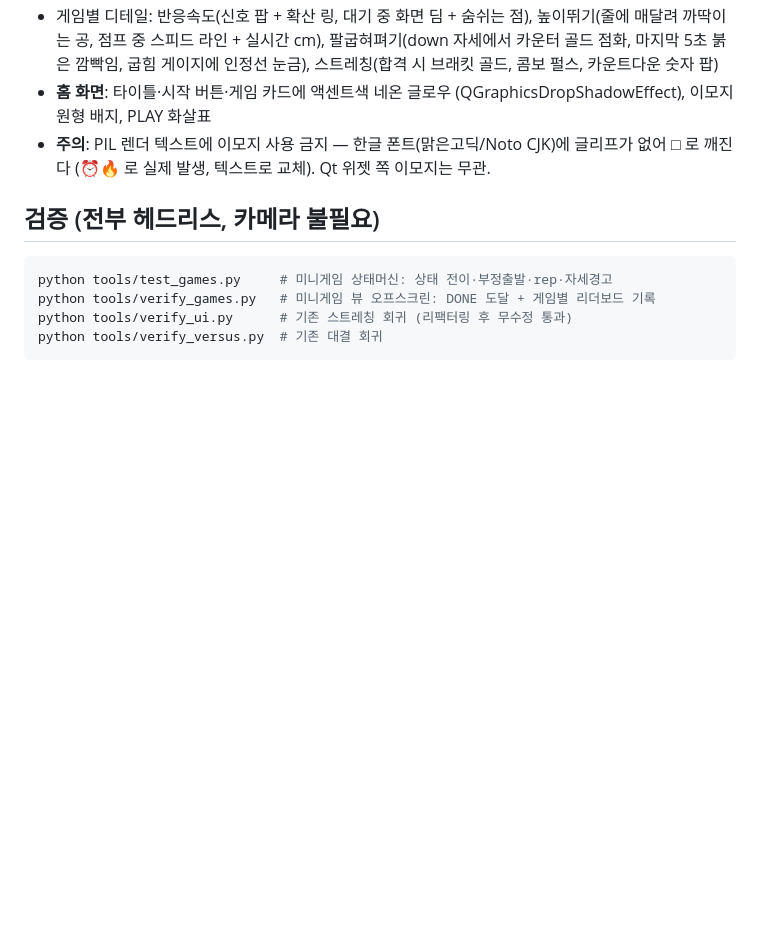
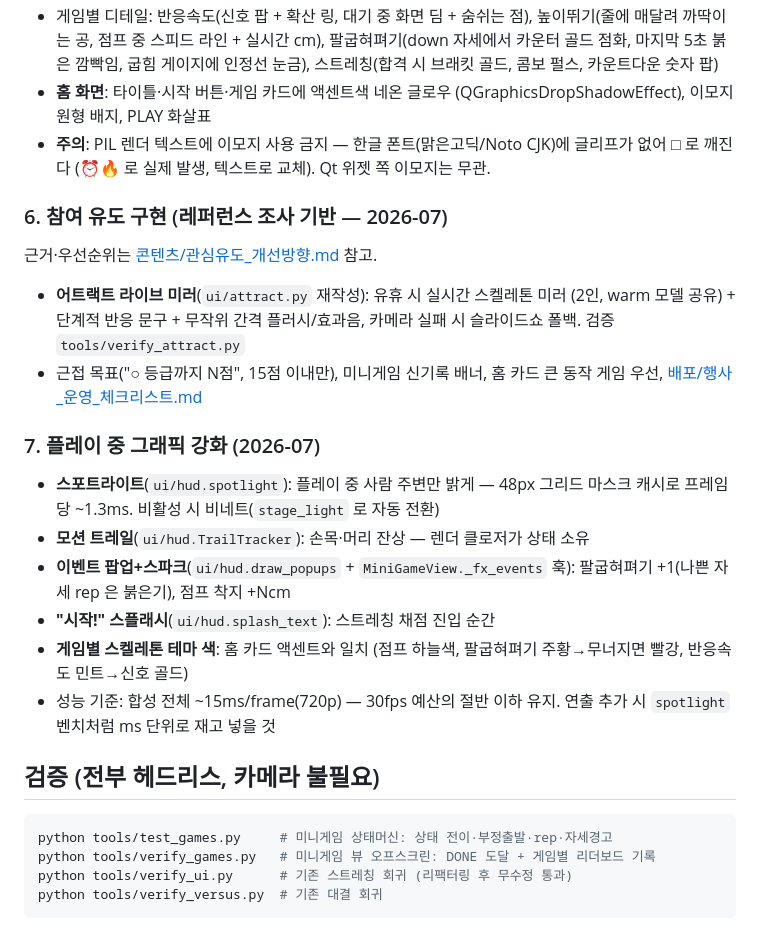
Before and after one commit to Najongs/Kiosk_pose_OnLab, a Markdown page: docs/개발/게임_구조_개편_2026-07.md, the part around the change. GitHub-like rendering; blank space fills up the shorter version.

Commit message:
Docs: 참여 유도·플레이 그래픽 구현 내역 반영
- 게임_구조_개편_2026-07: §6 참여 유도 구현, §7 플레이 중 그래픽 강화
  (스포트라이트 캐시, 트레일, 팝업 훅, 성능 기준 ~15ms/frame)
- 아키텍처_개요·CLAUDE.md: attract 라이브 미러, hud 연출 프리미티브 반영

Co-Authored-By: Claude Fable 5 <noreply@anthropic.com>

````diff
--- a/docs/개발/게임_구조_개편_2026-07.md
+++ b/docs/개발/게임_구조_개편_2026-07.md
@@ -51,6 +51,26 @@
 - **주의**: PIL 렌더 텍스트에 이모지 사용 금지 — 한글 폰트(맑은고딕/Noto CJK)에
   글리프가 없어 □ 로 깨진다 (⏰🔥 로 실제 발생, 텍스트로 교체). Qt 위젯 쪽 이모지는 무관.
 
+### 6. 참여 유도 구현 (레퍼런스 조사 기반 — 2026-07)
+근거·우선순위는 [콘텐츠/관심유도_개선방향.md](../콘텐츠/관심유도_개선방향.md) 참고.
+- **어트랙트 라이브 미러**(`ui/attract.py` 재작성): 유휴 시 실시간 스켈레톤 미러
+  (2인, warm 모델 공유) + 단계적 반응 문구 + 무작위 간격 플러시/효과음,
+  카메라 실패 시 슬라이드쇼 폴백. 검증 `tools/verify_attract.py`
+- 근접 목표("○ 등급까지 N점", 15점 이내만), 미니게임 신기록 배너,
+  홈 카드 큰 동작 게임 우선, [배포/행사_운영_체크리스트.md](../배포/행사_운영_체크리스트.md)
+
+### 7. 플레이 중 그래픽 강화 (2026-07)
+- **스포트라이트**(`ui/hud.spotlight`): 플레이 중 사람 주변만 밝게 — 48px 그리드
+  마스크 캐시로 프레임당 ~1.3ms. 비활성 시 비네트(`stage_light` 로 자동 전환)
+- **모션 트레일**(`ui/hud.TrailTracker`): 손목·머리 잔상 — 렌더 클로저가 상태 소유
+- **이벤트 팝업+스파크**(`ui/hud.draw_popups` + `MiniGameView._fx_events` 훅):
+  팔굽혀펴기 +1(나쁜 자세 rep 은 붉은기), 점프 착지 +Ncm
+- **"시작!" 스플래시**(`ui/hud.splash_text`): 스트레칭 채점 진입 순간
+- **게임별 스켈레톤 테마 색**: 홈 카드 액센트와 일치 (점프 하늘색,
+  팔굽혀펴기 주황→무너지면 빨강, 반응속도 민트→신호 골드)
+- 성능 기준: 합성 전체 ~15ms/frame(720p) — 30fps 예산의 절반 이하 유지.
+  연출 추가 시 `spotlight` 벤치처럼 ms 단위로 재고 넣을 것
+
 ## 검증 (전부 헤드리스, 카메라 불필요)
 
 ```bash
````
Also changed, not shown: CLAUDE.md (+2 -1 lines), docs/개발/아키텍처_개요.md (+2 -1 lines).
